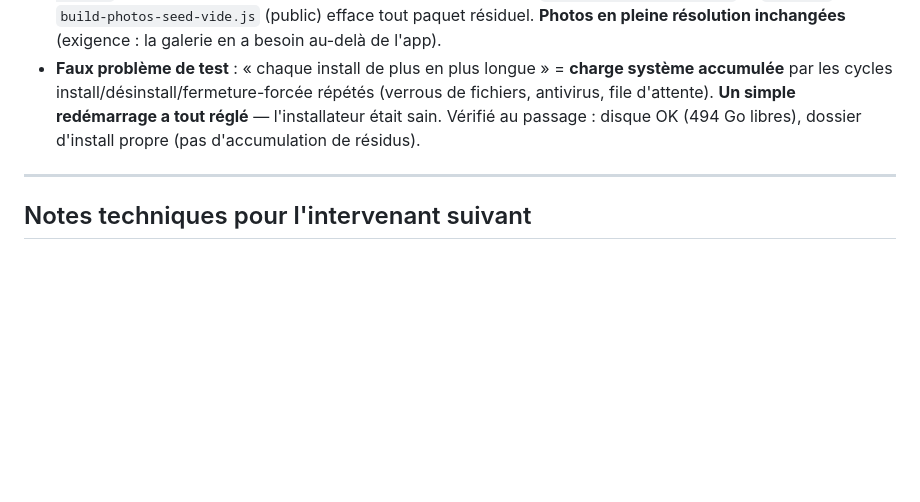
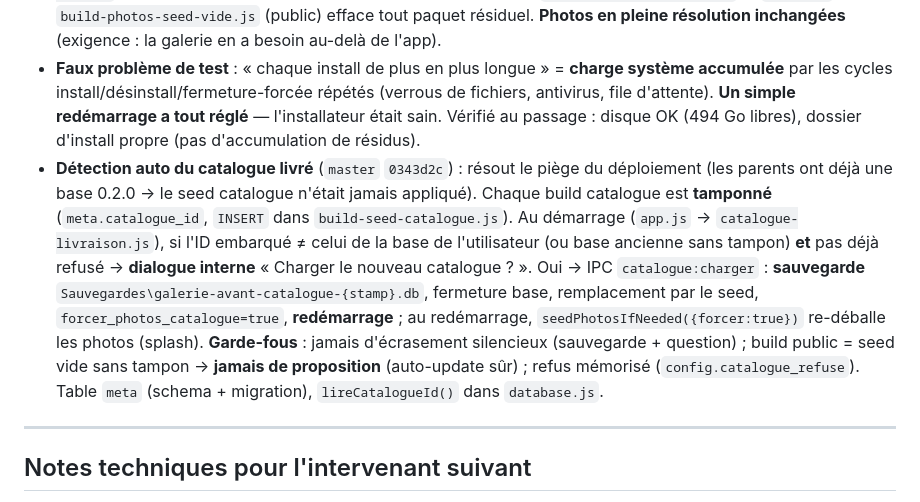
Before and after one commit to YadoxB/Galeria, a Markdown page: ETAT.md, the part around one of its changes. Drawn GitHub-style; blank space fills up the shorter version.

```diff
--- a/ETAT.md
+++ b/ETAT.md
@@ -453,6 +453,7 @@ Long travail sur l'expérience d'installation du **build catalogue** (~313 Mo).
 - **Le gros problème — gel à l'install ET à la désinstall** : l'installateur posait/supprimait **540 fichiers de photos un par un** (218 Mo) → interface gelée, **Annuler grisé**, des minutes. `compression: store` n'a **rien changé** (le coût est le nombre de fichiers + le scan antivirus par fichier, pas la compression « solide »). Une **barre animée est impossible** (l'UI est gelée pendant l'opération synchrone NSIS).
 - **Solution retenue — paquet unique** : `scripts/pack-photos.js` empaquette tout `seed-photos/` en **un seul fichier `seed/photos.pack`** (format maison « GALPACK1 » : magie 8 o + longueur d'index uint32 LE + index JSON `[[cheminRelatif, taille], …]` + données concaténées), puis vide `seed-photos/`. L'installateur ne pose/supprime alors **qu'un fichier** → rapide. Au **1er lancement**, `src/db/seedPhotos.js` **déballe** le paquet vers `Documents\Galeria\Photos\` avec la **barre du splash** (« Préparation des photos X / N ») — le travail (538 fichiers) devient **visible et progressif**. `getSeedPackPath()` ajouté à `paths.js` ; repli sur l'ancien dossier `seed-photos/` conservé (compat/public). Empaquetage branché dans `prepare:assets:catalogue` **et** `:complet` ; `build-photos-seed-vide.js` (public) efface tout paquet résiduel. **Photos en pleine résolution inchangées** (exigence : la galerie en a besoin au-delà de l'app).
 - **Faux problème de test** : « chaque install de plus en plus longue » = **charge système accumulée** par les cycles install/désinstall/fermeture-forcée répétés (verrous de fichiers, antivirus, file d'attente). **Un simple redémarrage a tout réglé** — l'installateur était sain. Vérifié au passage : disque OK (494 Go libres), dossier d'install propre (pas d'accumulation de résidus).
+- **Détection auto du catalogue livré** (`master` `0343d2c`) : résout le piège du déploiement (les parents ont déjà une base 0.2.0 → le seed catalogue n'était jamais appliqué). Chaque build catalogue est **tamponné** (`meta.catalogue_id`, `INSERT` dans `build-seed-catalogue.js`). Au démarrage (`app.js` → `catalogue-livraison.js`), si l'ID embarqué ≠ celui de la base de l'utilisateur (ou base ancienne sans tampon) **et** pas déjà refusé → **dialogue interne** « Charger le nouveau catalogue ? ». Oui → IPC `catalogue:charger` : **sauvegarde** `Sauvegardes\galerie-avant-catalogue-{stamp}.db`, fermeture base, remplacement par le seed, `forcer_photos_catalogue=true`, **redémarrage** ; au redémarrage, `seedPhotosIfNeeded({forcer:true})` re-déballe les photos (splash). **Garde-fous** : jamais d'écrasement silencieux (sauvegarde + question) ; build public = seed vide sans tampon → **jamais de proposition** (auto-update sûr) ; refus mémorisé (`config.catalogue_refuse`). Table `meta` (schema + migration), `lireCatalogueId()` dans `database.js`.
 
 ---
 
```
Also changed, not shown: other parts of ETAT.md (+1 -1 lines).
